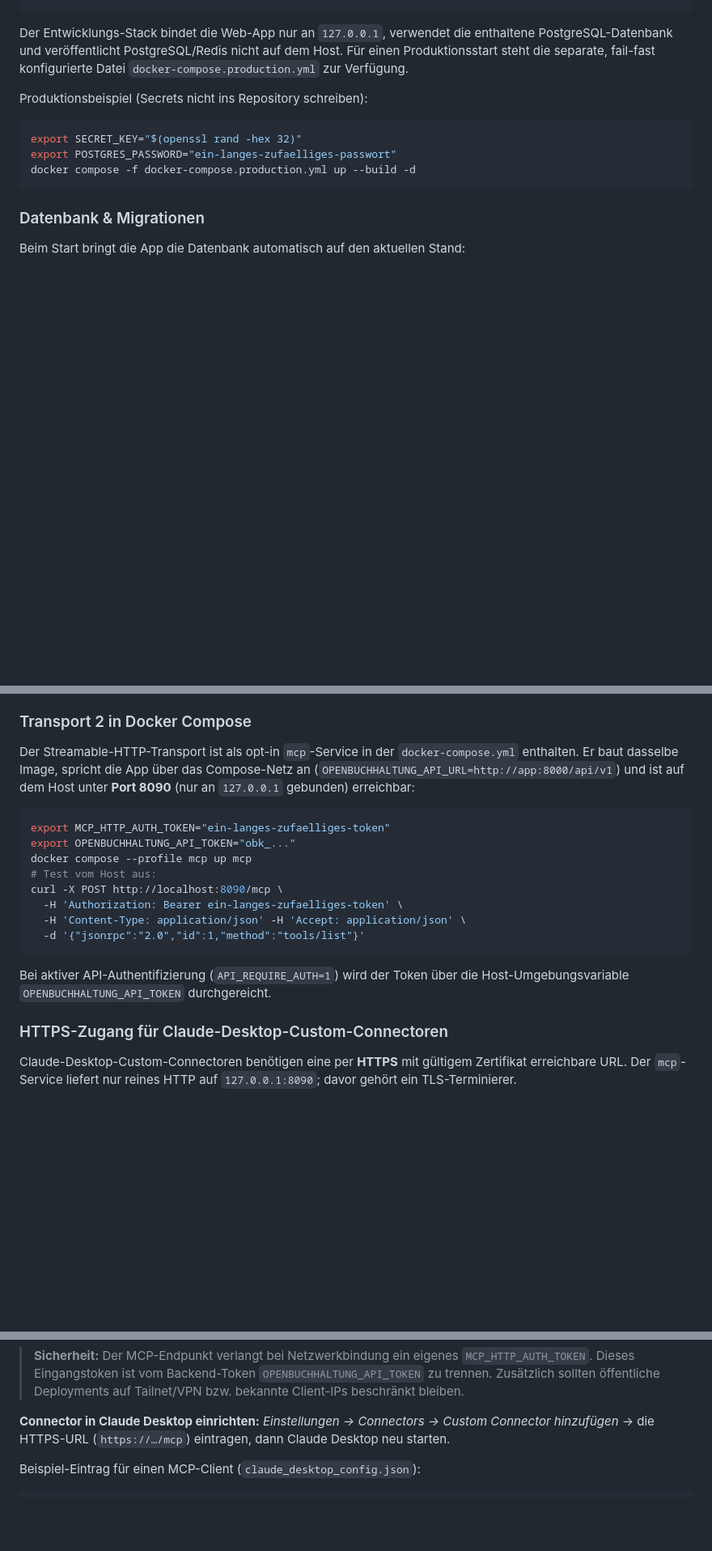
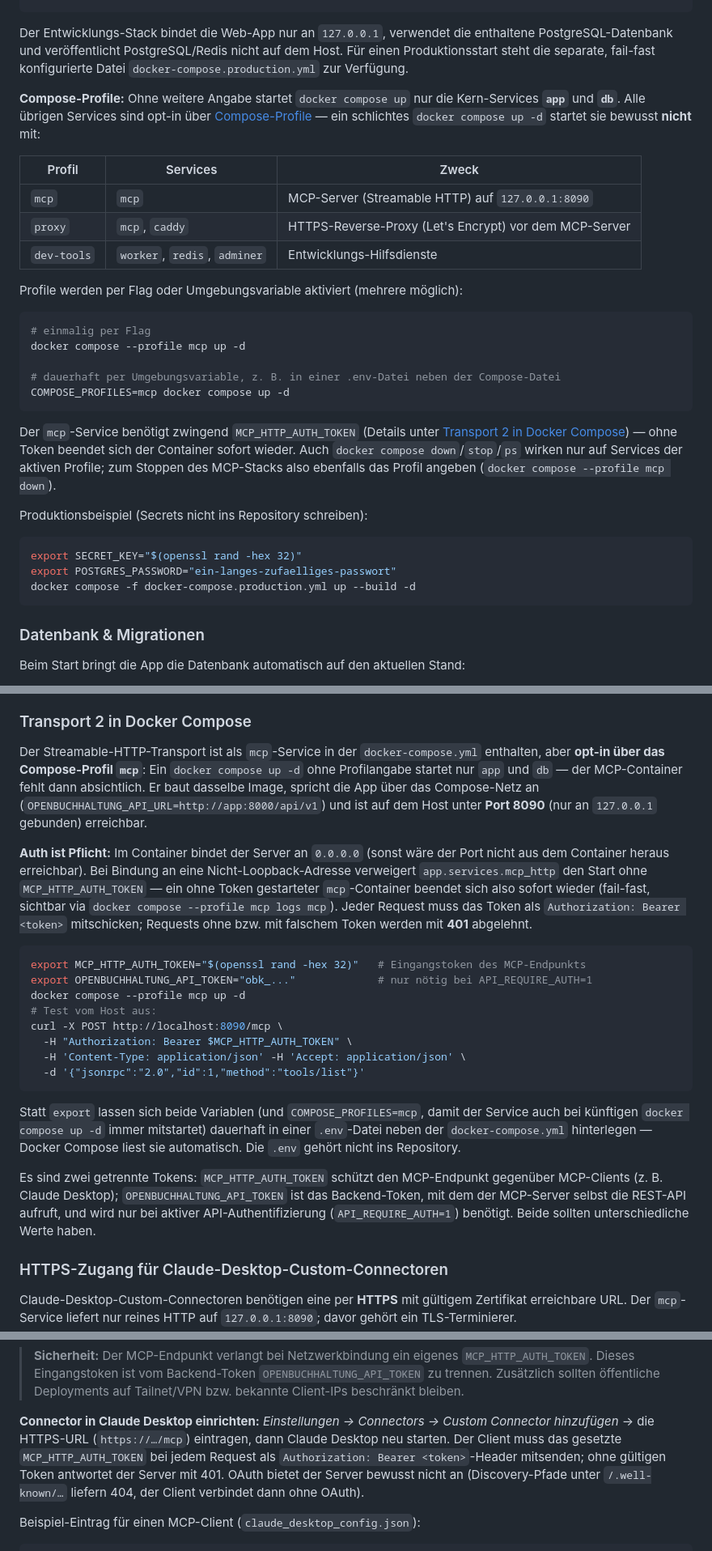
Before and after one commit to unikinCK/OpenBuchhaltung, a Markdown page: README.md, 3 parts joined by grey strips. Shown at 81% size. GitHub-like rendering; blank space fills up the shorter version.

Commit message:
Compose-Profile und MCP-Auth in README dokumentieren (#120)
Ein schlichtes 'docker compose up -d' startet nur noch app+db; mcp/caddy/
dev-tools liegen hinter Compose-Profilen. Die README erklärt jetzt die
Profiltabelle, Aktivierung per --profile bzw. COMPOSE_PROFILES (.env) und
dass der mcp-Container ohne MCP_HTTP_AUTH_TOKEN fail-fast beendet wird.
Zusätzlich dokumentiert: Bearer-Auth-Pflicht (401 ohne Token), Trennung
von MCP_HTTP_AUTH_TOKEN und OPENBUCHHALTUNG_API_TOKEN, kein OAuth.

Co-authored-by: Claude Fable 5 <noreply@anthropic.com>

````diff
--- a/README.md
+++ b/README.md
@@ -122,6 +122,31 @@ Der Entwicklungs-Stack bindet die Web-App nur an `127.0.0.1`, verwendet die
 enthaltene PostgreSQL-Datenbank und veröffentlicht PostgreSQL/Redis nicht auf dem
 Host. Für einen Produktionsstart steht die separate, fail-fast konfigurierte Datei
 `docker-compose.production.yml` zur Verfügung.
+
+**Compose-Profile:** Ohne weitere Angabe startet `docker compose up` nur die
+Kern-Services **`app`** und **`db`**. Alle übrigen Services sind opt-in über
+[Compose-Profile](https://docs.docker.com/compose/how-tos/profiles/) — ein
+schlichtes `docker compose up -d` startet sie bewusst **nicht** mit:
+
+| Profil | Services | Zweck |
+|---|---|---|
+| `mcp` | `mcp` | MCP-Server (Streamable HTTP) auf `127.0.0.1:8090` |
+| `proxy` | `mcp`, `caddy` | HTTPS-Reverse-Proxy (Let's Encrypt) vor dem MCP-Server |
+| `dev-tools` | `worker`, `redis`, `adminer` | Entwicklungs-Hilfsdienste |
+
+Profile werden per Flag oder Umgebungsvariable aktiviert (mehrere möglich):
+```bash
+# einmalig per Flag
+docker compose --profile mcp up -d
+
+# dauerhaft per Umgebungsvariable, z. B. in einer .env-Datei neben der Compose-Datei
+COMPOSE_PROFILES=mcp docker compose up -d
+```
+Der `mcp`-Service benötigt zwingend `MCP_HTTP_AUTH_TOKEN` (Details unter
+[Transport 2 in Docker Compose](#transport-2-in-docker-compose)) — ohne Token
+beendet sich der Container sofort wieder. Auch `docker compose down`/`stop`/`ps`
+wirken nur auf Services der aktiven Profile; zum Stoppen des MCP-Stacks also
+ebenfalls das Profil angeben (`docker compose --profile mcp down`).
 
 Produktionsbeispiel (Secrets nicht ins Repository schreiben):
 ```bash
@@ -596,24 +621,42 @@ Origins erlaubt — sinnvoll hinter einem vertrauenswürdigen Proxy mit eigenem
 
 ### Transport 2 in Docker Compose
 
-Der Streamable-HTTP-Transport ist als opt-in `mcp`-Service in der `docker-compose.yml`
-enthalten. Er baut dasselbe Image, spricht die App über das Compose-Netz an
+Der Streamable-HTTP-Transport ist als `mcp`-Service in der `docker-compose.yml`
+enthalten, aber **opt-in über das Compose-Profil `mcp`**: Ein `docker compose up -d`
+ohne Profilangabe startet nur `app` und `db` — der MCP-Container fehlt dann
+absichtlich. Er baut dasselbe Image, spricht die App über das Compose-Netz an
 (`OPENBUCHHALTUNG_API_URL=http://app:8000/api/v1`) und ist auf dem Host unter
-**Port 8090** (nur an `127.0.0.1` gebunden) erreichbar:
+**Port 8090** (nur an `127.0.0.1` gebunden) erreichbar.
+
+**Auth ist Pflicht:** Im Container bindet der Server an `0.0.0.0` (sonst wäre der
+Port nicht aus dem Container heraus erreichbar). Bei Bindung an eine
+Nicht-Loopback-Adresse verweigert `app.services.mcp_http` den Start ohne
+`MCP_HTTP_AUTH_TOKEN` — ein ohne Token gestarteter `mcp`-Container beendet sich
+also sofort wieder (fail-fast, sichtbar via `docker compose --profile mcp logs mcp`).
+Jeder Request muss das Token als `Authorization: Bearer <token>` mitschicken;
+Requests ohne bzw. mit falschem Token werden mit **401** abgelehnt.
 
 ```bash
-export MCP_HTTP_AUTH_TOKEN="ein-langes-zufaelliges-token"
-export OPENBUCHHALTUNG_API_TOKEN="obk_..."
-docker compose --profile mcp up mcp
+export MCP_HTTP_AUTH_TOKEN="$(openssl rand -hex 32)"   # Eingangstoken des MCP-Endpunkts
+export OPENBUCHHALTUNG_API_TOKEN="obk_..."             # nur nötig bei API_REQUIRE_AUTH=1
+docker compose --profile mcp up -d
 # Test vom Host aus:
 curl -X POST http://localhost:8090/mcp \
-  -H 'Authorization: Bearer ein-langes-zufaelliges-token' \
+  -H "Authorization: Bearer $MCP_HTTP_AUTH_TOKEN" \
   -H 'Content-Type: application/json' -H 'Accept: application/json' \
   -d '{"jsonrpc":"2.0","id":1,"method":"tools/list"}'
 ```
 
-Bei aktiver API-Authentifizierung (`API_REQUIRE_AUTH=1`) wird der Token über die
-Host-Umgebungsvariable `OPENBUCHHALTUNG_API_TOKEN` durchgereicht.
+Statt `export` lassen sich beide Variablen (und `COMPOSE_PROFILES=mcp`, damit der
+Service auch bei künftigen `docker compose up -d` immer mitstartet) dauerhaft in
+einer `.env`-Datei neben der `docker-compose.yml` hinterlegen — Docker Compose
+liest sie automatisch. Die `.env` gehört nicht ins Repository.
+
+Es sind zwei getrennte Tokens: `MCP_HTTP_AUTH_TOKEN` schützt den MCP-Endpunkt
+gegenüber MCP-Clients (z. B. Claude Desktop); `OPENBUCHHALTUNG_API_TOKEN` ist das
+Backend-Token, mit dem der MCP-Server selbst die REST-API aufruft, und wird nur
+bei aktiver API-Authentifizierung (`API_REQUIRE_AUTH=1`) benötigt. Beide sollten
+unterschiedliche Werte haben.
 
 ### HTTPS-Zugang für Claude-Desktop-Custom-Connectoren
 
@@ -660,6 +703,10 @@ Caddy holt automatisch ein Let's-Encrypt-Zertifikat und proxyt auf `mcp:8090`; d
 
 **Connector in Claude Desktop einrichten:** *Einstellungen → Connectors → Custom Connector
 hinzufügen* → die HTTPS-URL (`https://…/mcp`) eintragen, dann Claude Desktop neu starten.
+Der Client muss das gesetzte `MCP_HTTP_AUTH_TOKEN` bei jedem Request als
+`Authorization: Bearer <token>`-Header mitsenden; ohne gültigen Token antwortet der
+Server mit 401. OAuth bietet der Server bewusst nicht an (Discovery-Pfade unter
+`/.well-known/…` liefern 404, der Client verbindet dann ohne OAuth).
 
 Beispiel-Eintrag für einen MCP-Client (`claude_desktop_config.json`):
 ```json
````
